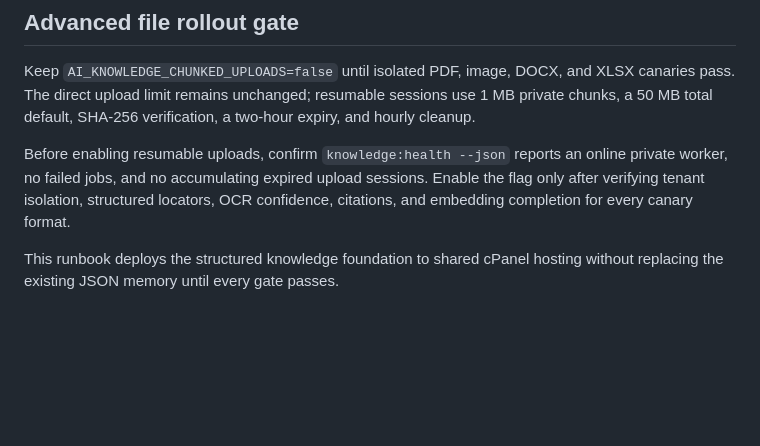
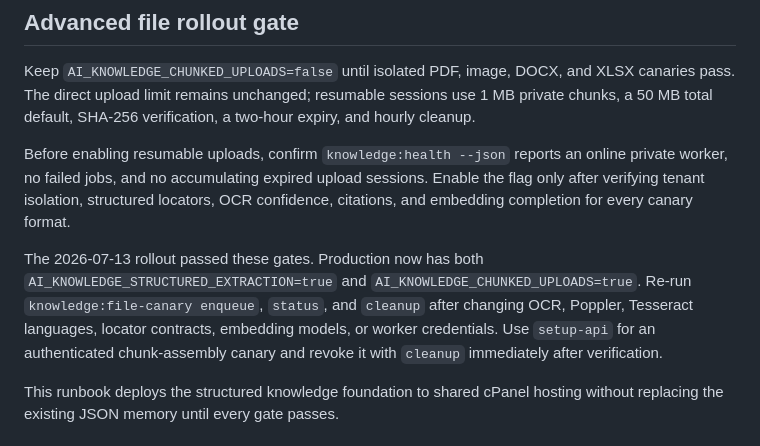
Before and after one commit to alfainternational/khaledsaad, a Markdown page: docs/platform/KNOWLEDGE_FOUNDATION_RUNBOOK.md, the part around the change. Drawn GitHub-style; blank space fills up the shorter version.

Commit message:
docs: verify advanced file understanding rollout

```diff
--- a/docs/platform/KNOWLEDGE_FOUNDATION_RUNBOOK.md
+++ b/docs/platform/KNOWLEDGE_FOUNDATION_RUNBOOK.md
@@ -5,6 +5,8 @@
 Keep `AI_KNOWLEDGE_CHUNKED_UPLOADS=false` until isolated PDF, image, DOCX, and XLSX canaries pass. The direct upload limit remains unchanged; resumable sessions use 1 MB private chunks, a 50 MB total default, SHA-256 verification, a two-hour expiry, and hourly cleanup.
 
 Before enabling resumable uploads, confirm `knowledge:health --json` reports an online private worker, no failed jobs, and no accumulating expired upload sessions. Enable the flag only after verifying tenant isolation, structured locators, OCR confidence, citations, and embedding completion for every canary format.
+
+The 2026-07-13 rollout passed these gates. Production now has both `AI_KNOWLEDGE_STRUCTURED_EXTRACTION=true` and `AI_KNOWLEDGE_CHUNKED_UPLOADS=true`. Re-run `knowledge:file-canary enqueue`, `status`, and `cleanup` after changing OCR, Poppler, Tesseract languages, locator contracts, embedding models, or worker credentials. Use `setup-api` for an authenticated chunk-assembly canary and revoke it with `cleanup` immediately after verification.
 
 This runbook deploys the structured knowledge foundation to shared cPanel hosting without replacing the existing JSON memory until every gate passes.
 
```
Also changed, not shown: 1 other file.
